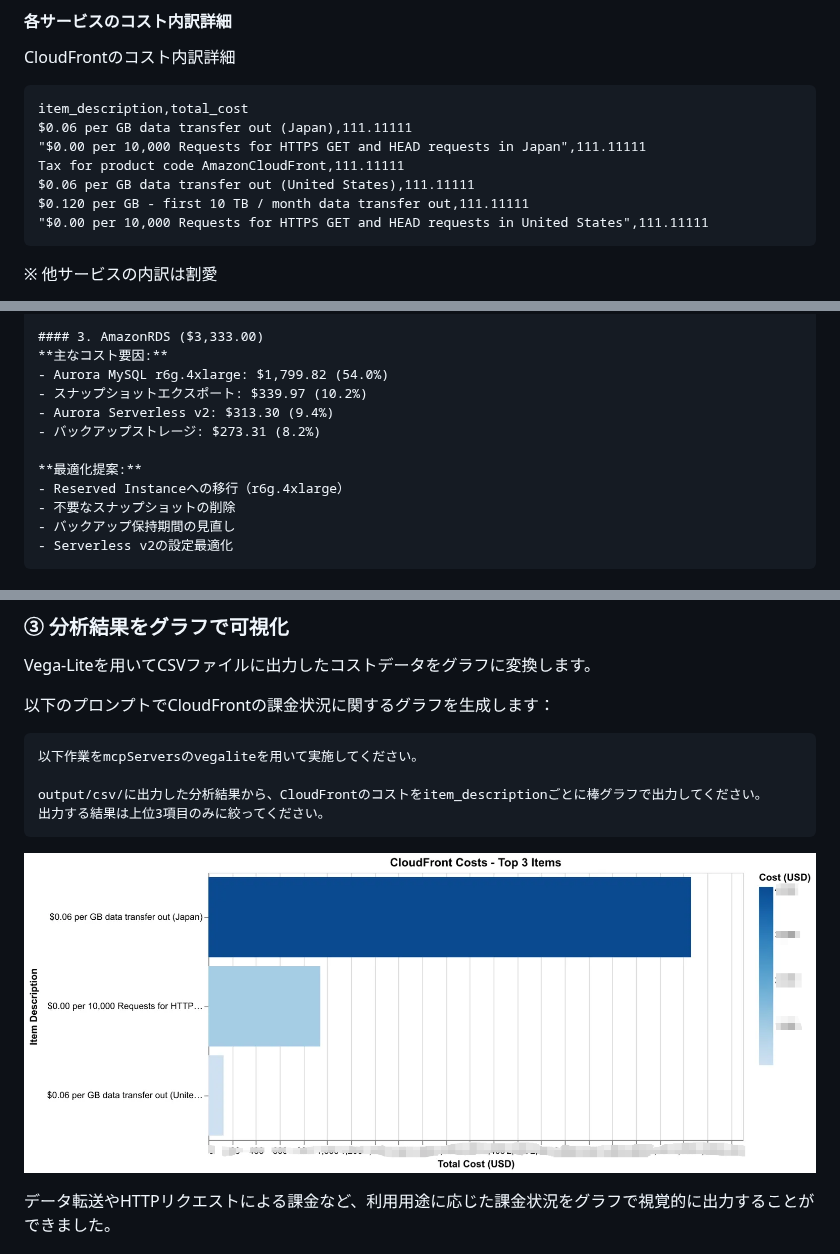
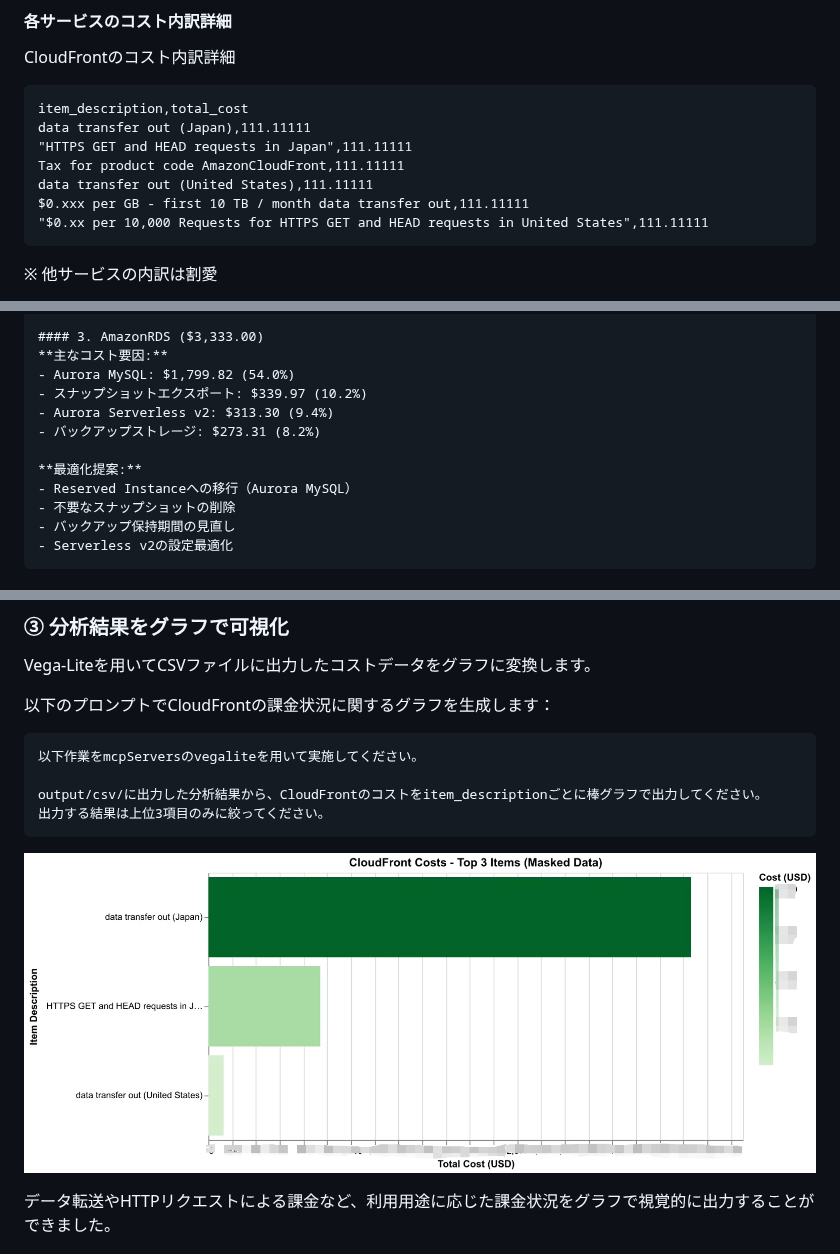
Before and after one commit to arie0703/tech-articles, a Markdown page: articles/00-pub-01-mcp-aws-cost-analysis.md, 3 parts joined by grey strips. GitHub-like rendering; pictures changed too: images/00-pub-01-mcp-aws-cost-analysis/cloudfront_cost.png.

Commit message:
Fix Graph Labels

````diff
--- a/articles/00-pub-01-mcp-aws-cost-analysis.md
+++ b/articles/00-pub-01-mcp-aws-cost-analysis.md
@@ -87,12 +87,12 @@ CloudFrontのコスト内訳詳細
 
 ```csv
 item_description,total_cost
-$0.06 per GB data transfer out (Japan),111.11111
-"$0.00 per 10,000 Requests for HTTPS GET and HEAD requests in Japan",111.11111
+data transfer out (Japan),111.11111
+"HTTPS GET and HEAD requests in Japan",111.11111
 Tax for product code AmazonCloudFront,111.11111
-$0.06 per GB data transfer out (United States),111.11111
-$0.120 per GB - first 10 TB / month data transfer out,111.11111
-"$0.00 per 10,000 Requests for HTTPS GET and HEAD requests in United States",111.11111
+data transfer out (United States),111.11111
+$0.xxx per GB - first 10 TB / month data transfer out,111.11111
+"$0.xx per 10,000 Requests for HTTPS GET and HEAD requests in United States",111.11111
 ```
 
 ※ 他サービスの内訳は割愛
@@ -150,13 +150,13 @@ Reserved Instanceを除いたAWSサービスの利用状況を分析し、上位
 
 #### 3. AmazonRDS ($3,333.00)
 **主なコスト要因:**
-- Aurora MySQL r6g.4xlarge: $1,799.82 (54.0%)
+- Aurora MySQL: $1,799.82 (54.0%)
 - スナップショットエクスポート: $339.97 (10.2%)
 - Aurora Serverless v2: $313.30 (9.4%)
 - バックアップストレージ: $273.31 (8.2%)
 
 **最適化提案:**
-- Reserved Instanceへの移行（r6g.4xlarge）
+- Reserved Instanceへの移行（Aurora MySQL）
 - 不要なスナップショットの削除
 - バックアップ保持期間の見直し
 - Serverless v2の設定最適化
````
